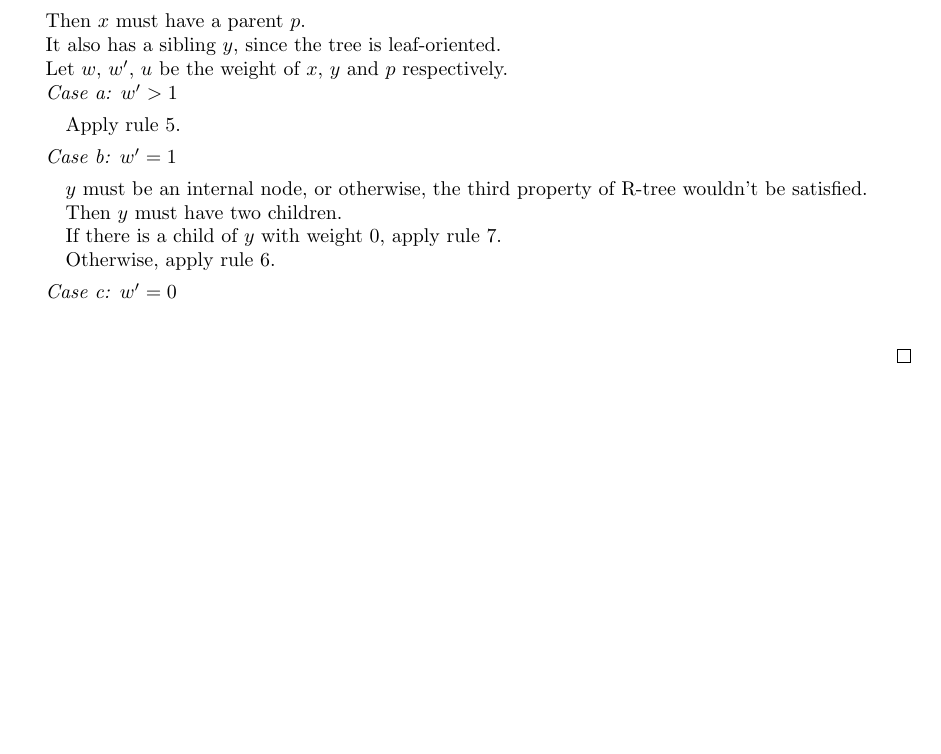
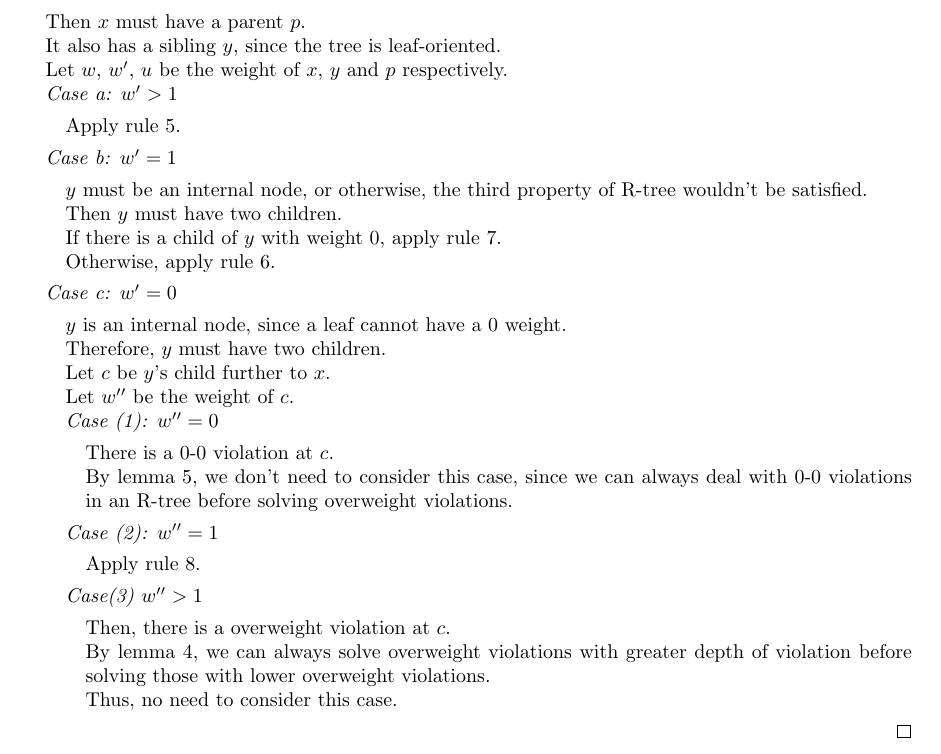
Before and after one commit to EX-S/CSC265_TEX, a LaTeX problem sheet (csc265_assignment2.tex): part of page 6 of 6 before the commit and part of page 7 of 7 after it, cut so that both start at the same text, the shorter picture padded with empty space. Compiled offline with pdfLaTeX.

Commit message:
part1 rule 8 and part2 overweight violation (1)

```diff
--- a/csc265_assignment2.tex
+++ b/csc265_assignment2.tex
@@ -424,7 +435,25 @@ NO EXTRA MATERIAL CONSULTED\\
 		\end{addmargin}
 		\textit{Case c:} $w' = 0$
 		\begin{addmargin}[1em]{0em}
-			%TODO
+			$y$ is an internal node, since a leaf cannot have a 0 weight. \\
+			Therefore, $y$ must have two children. \\
+			Let $c$ be $y$'s child further to $x$. \\
+			Let $w''$ be the weight of $c$. \\
+			\textit{Case (1):} $w'' = 0$
+			\begin{addmargin}[1em]{0em}
+				There is a 0-0 violation at $c$. \\
+				By lemma 5, we don't need to consider this case, since we can always deal with 0-0 violations in an R-tree before solving overweight violations.
+			\end{addmargin}
+			\textit{Case (2):} $w'' = 1$
+			\begin{addmargin}[1em]{0em}
+				Apply rule 8.
+			\end{addmargin}
+			\textit{Case(3)} $w'' > 1$
+			\begin{addmargin}[1em]{0em}
+				Then, there is a overweight violation at $c$. \\
+				By lemma 4, we can always solve overweight violations with greater depth of violation before solving those with lower overweight violations. \\
+				Thus, no need to consider this case.
+			\end{addmargin}
 		\end{addmargin}
 	\end{addmargin}
 	\end{proof}
```
Also changed, not shown: csc265_assignment2.tex (15 more changed lines).
